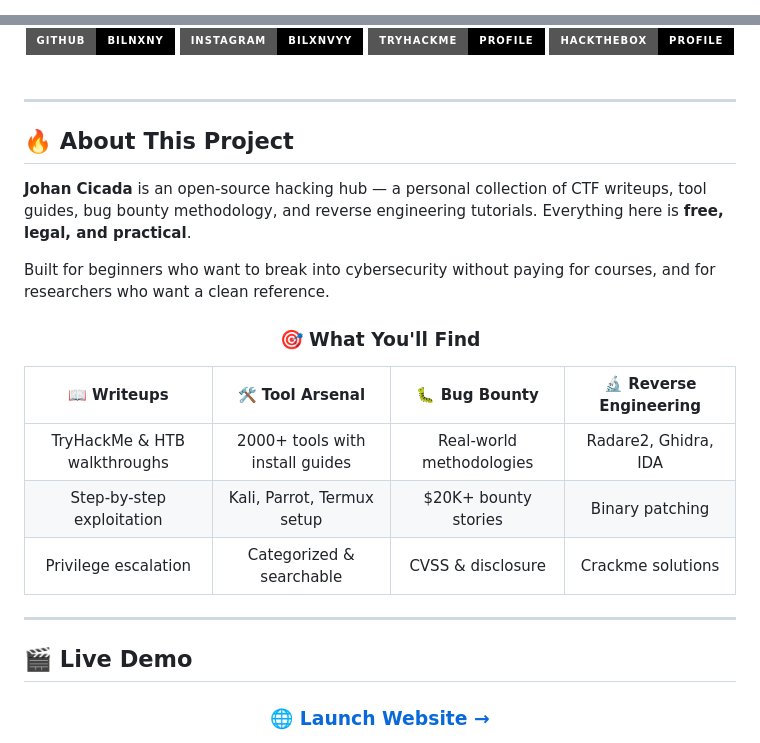
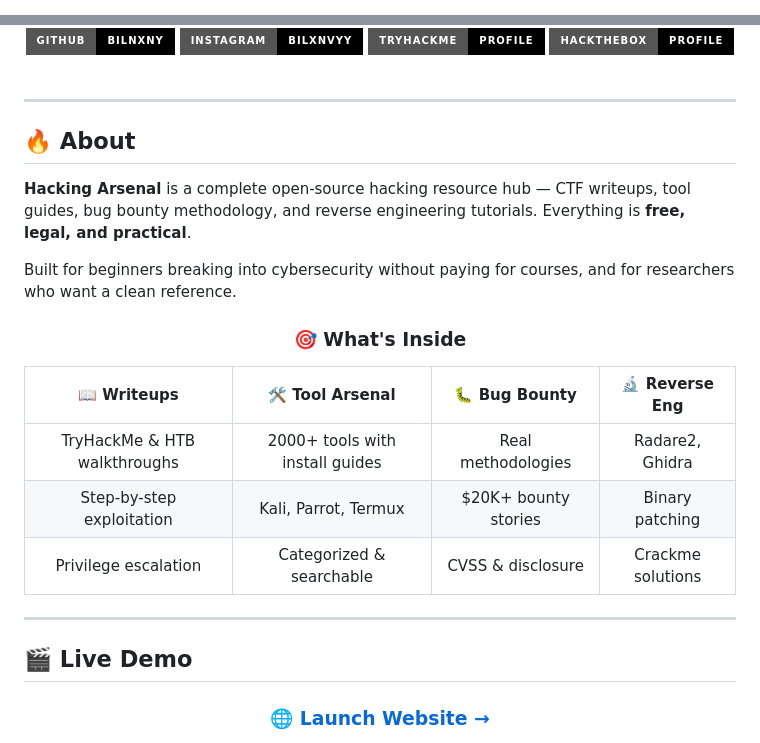
Before and after one commit to bilnxny/hacking-arsenal, a Markdown page: README.md, 2 parts joined by grey strips. GitHub-like rendering; badges without logos.

```diff
--- a/README.md
+++ b/README.md
@@ -1,5 +1,5 @@
 <!-- ═══════════════════════════════════════════════════════
-     JOHAN CICADA — Hacking Writeups & Tool Arsenal
-     github.com/bilnxny/johan-cicada
+     HACKING ARSENAL — by Bilal (bilnxny)
+     github.com/bilnxny/hacking-arsenal
      ═══════════════════════════════════════════════════════ -->
 
@@ -37,20 +33,20 @@
 
 ---
 
-## 🔥 About This Project
+## 🔥 About
 
-**Johan Cicada** is an open-source hacking hub — a personal collection of CTF writeups, tool guides, bug bounty methodology, and reverse engineering tutorials. Everything here is **free, legal, and practical**.
+**Hacking Arsenal** is a complete open-source hacking resource hub — CTF writeups, tool guides, bug bounty methodology, and reverse engineering tutorials. Everything is **free, legal, and practical**.
 
-Built for beginners who want to break into cybersecurity without paying for courses, and for researchers who want a clean reference.
+Built for beginners breaking into cybersecurity without paying for courses, and for researchers who want a clean reference.
 
 <div align="center">
 
-### 🎯 What You'll Find
+### 🎯 What's Inside
 
-| 📖 Writeups | 🛠️ Tool Arsenal | 🐛 Bug Bounty | 🔬 Reverse Engineering |
-|:-----------:|:----------------:|:-------------:|:----------------------:|
-| TryHackMe & HTB walkthroughs | 2000+ tools with install guides | Real-world methodologies | Radare2, Ghidra, IDA |
-| Step-by-step exploitation | Kali, Parrot, Termux setup | $20K+ bounty stories | Binary patching |
+| 📖 Writeups | 🛠️ Tool Arsenal | 🐛 Bug Bounty | 🔬 Reverse Eng |
+|:-----------:|:----------------:|:-------------:|:--------------:|
+| TryHackMe & HTB walkthroughs | 2000+ tools with install guides | Real methodologies | Radare2, Ghidra |
+| Step-by-step exploitation | Kali, Parrot, Termux | $20K+ bounty stories | Binary patching |
 | Privilege escalation | Categorized & searchable | CVSS & disclosure | Crackme solutions |
 
 </div>
```
Also changed, not shown: other parts of README.md (+5 -11 lines).
